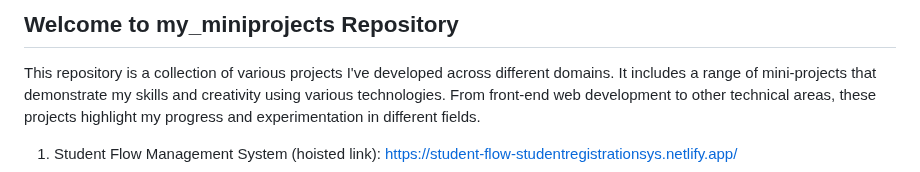
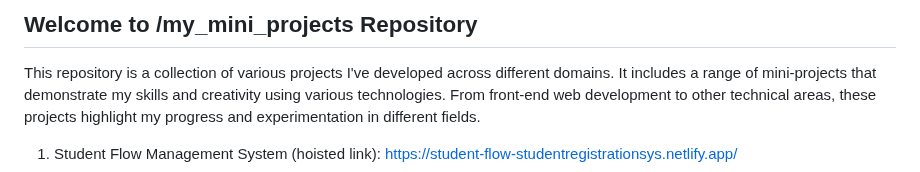
Before and after one commit to MaheshKadam10311/my_mini_projects, a Markdown page: README.md, the part around the change. Drawn GitHub-style.

```diff
--- a/README.md
+++ b/README.md
@@ -1,4 +1,4 @@
-Welcome to my\_miniprojects Repository
+Welcome to /my\_mini_projects Repository
 --------------------------------------
 
 This repository is a collection of various projects I've developed across different domains. It includes a range of mini-projects that demonstrate my skills and creativity using various technologies. From front-end web development to other technical areas, these projects highlight my progress and experimentation in different fields.
```
